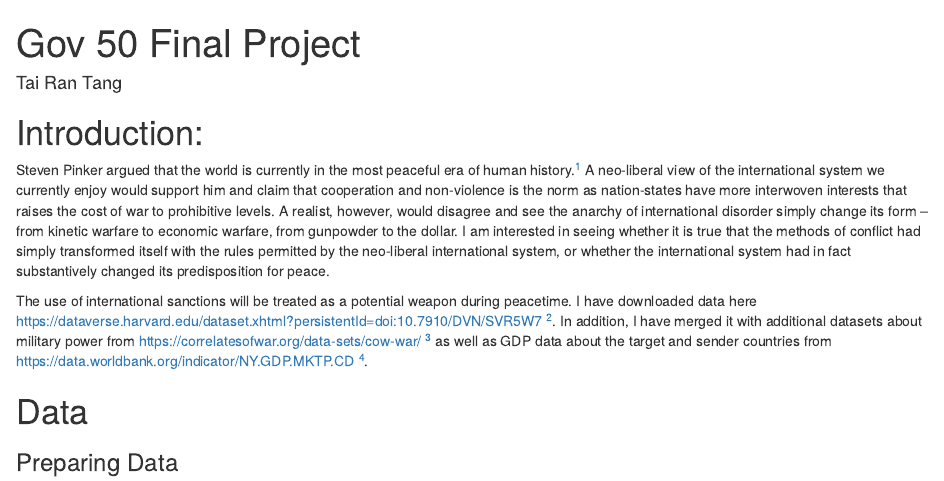
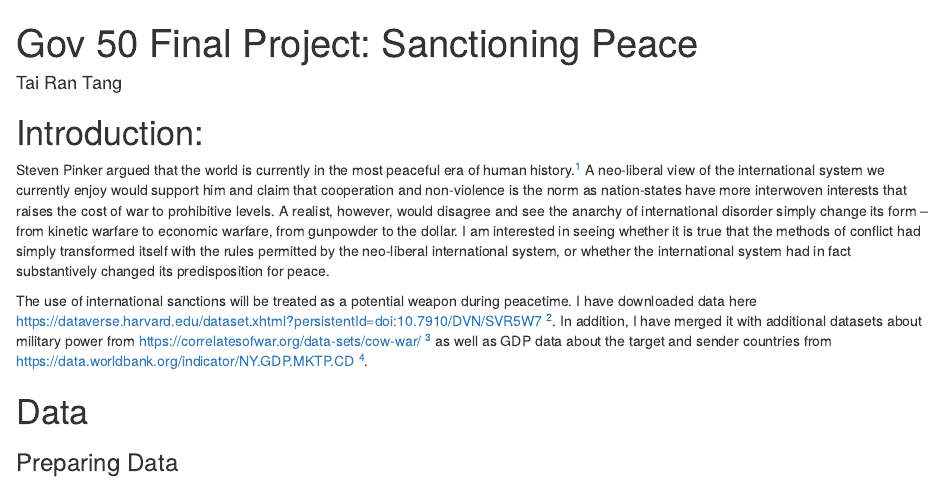
Before and after one commit to Tang-Tai-Ran/gov50_final, an R Markdown document (index.Rmd): the page in a window 1100 px wide, from its top. Rendered offline with R 4.5, knitr and Pandoc, with nearby package versions; drawn as R Markdown's standard HTML page in place of the format the file asks for; some code elsewhere in the file could not run offline.

Commit message:
SUBMITTTt

```diff
--- a/index.Rmd
+++ b/index.Rmd
@@ -1,5 +1,5 @@
 ---
-title: "Gov 50 Final Project"
+title: "Gov 50 Final Project: Sanctioning Peace"
 author: "Tai Ran Tang"
 description: "My final project"
 output:
```
